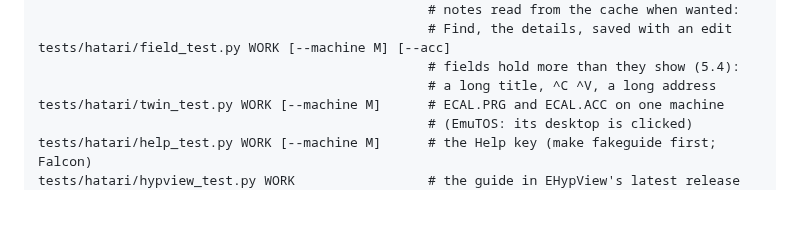
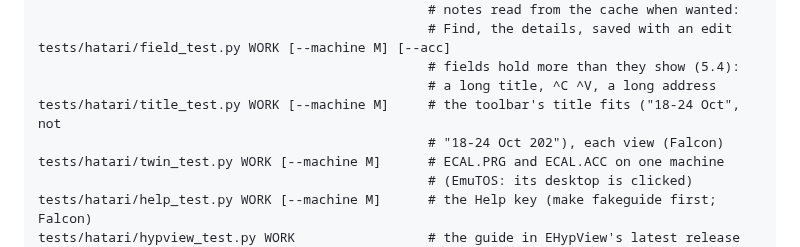
Before and after one commit to whomper/ECal, a Markdown page: README.md, the part around the change. GitHub-like rendering; blank space fills up the shorter version.

```diff
--- a/README.md
+++ b/README.md
@@ -321,6 +321,8 @@ tests/hatari/notes_test.py WORK [--machine M] [--acc]
 tests/hatari/field_test.py WORK [--machine M] [--acc]
                                                   # fields hold more than they show (5.4):
                                                   # a long title, ^C ^V, a long address
+tests/hatari/title_test.py WORK [--machine M]     # the toolbar's title fits ("18-24 Oct", not
+                                                  # "18-24 Oct 202"), each view (Falcon)
 tests/hatari/twin_test.py WORK [--machine M]      # ECAL.PRG and ECAL.ACC on one machine
                                                   # (EmuTOS: its desktop is clicked)
 tests/hatari/help_test.py WORK [--machine M]      # the Help key (make fakeguide first; Falcon)
```
Also changed, not shown: docs/day.png, docs/month.png, docs/st-mono.png, docs/week.png, 4 other files.
